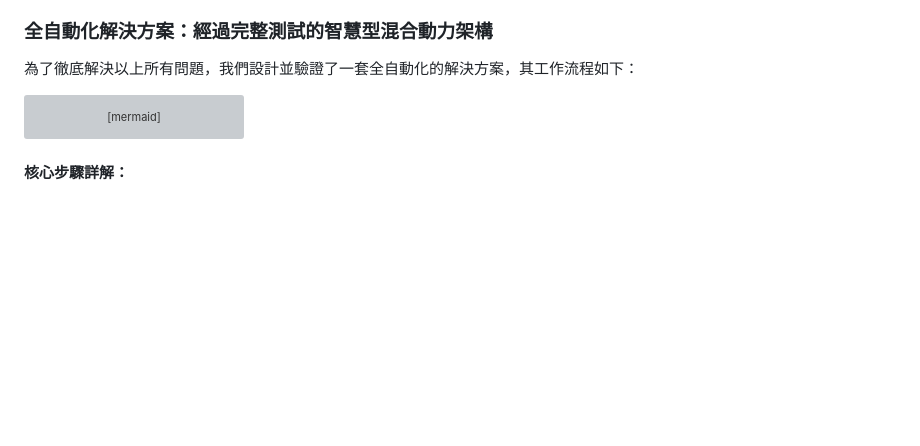
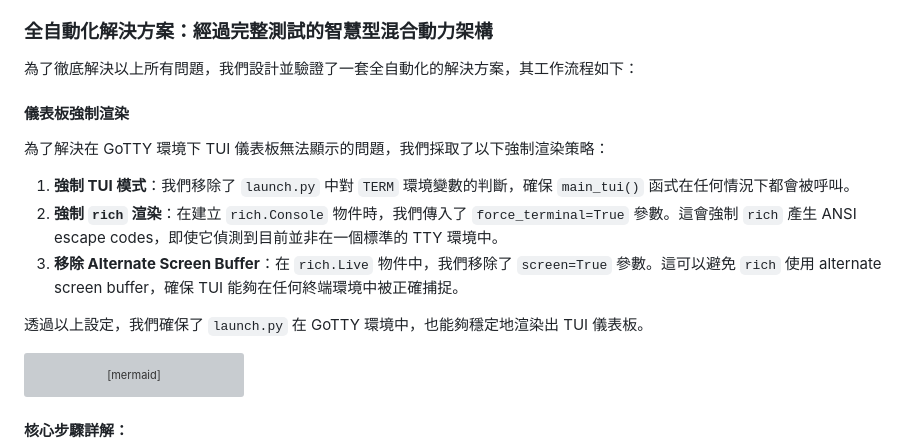
Before and after one commit to hsp1234-web/0721_web, a Markdown page: docs/ARCHITECTURE.md, the part around the change. GitHub-like rendering; blank space fills up the shorter version; grey boxes are pictures that could not be loaded.

````diff
--- a/docs/ARCHITECTURE.md
+++ b/docs/ARCHITECTURE.md
@@ -94,6 +94,16 @@
 ### 全自動化解決方案：經過完整測試的智慧型混合動力架構
 
 為了徹底解決以上所有問題，我們設計並驗證了一套全自動化的解決方案，其工作流程如下：
+
+#### 儀表板強制渲染
+
+為了解決在 GoTTY 環境下 TUI 儀表板無法顯示的問題，我們採取了以下強制渲染策略：
+
+1.  **強制 TUI 模式**：我們移除了 `launch.py` 中對 `TERM` 環境變數的判斷，確保 `main_tui()` 函式在任何情況下都會被呼叫。
+2.  **強制 `rich` 渲染**：在建立 `rich.Console` 物件時，我們傳入了 `force_terminal=True` 參數。這會強制 `rich` 產生 ANSI escape codes，即使它偵測到目前並非在一個標準的 TTY 環境中。
+3.  **移除 Alternate Screen Buffer**：在 `rich.Live` 物件中，我們移除了 `screen=True` 參數。這可以避免 `rich` 使用 alternate screen buffer，確保 TUI 能夠在任何終端環境中被正確捕捉。
+
+透過以上設定，我們確保了 `launch.py` 在 GoTTY 環境中，也能夠穩定地渲染出 TUI 儀表板。
 
 ```mermaid
 sequenceDiagram
````
Also changed, not shown: README.md (+1 -0 lines), docs/MISSION_DEBRIEFING.md (+16 -0 lines).
